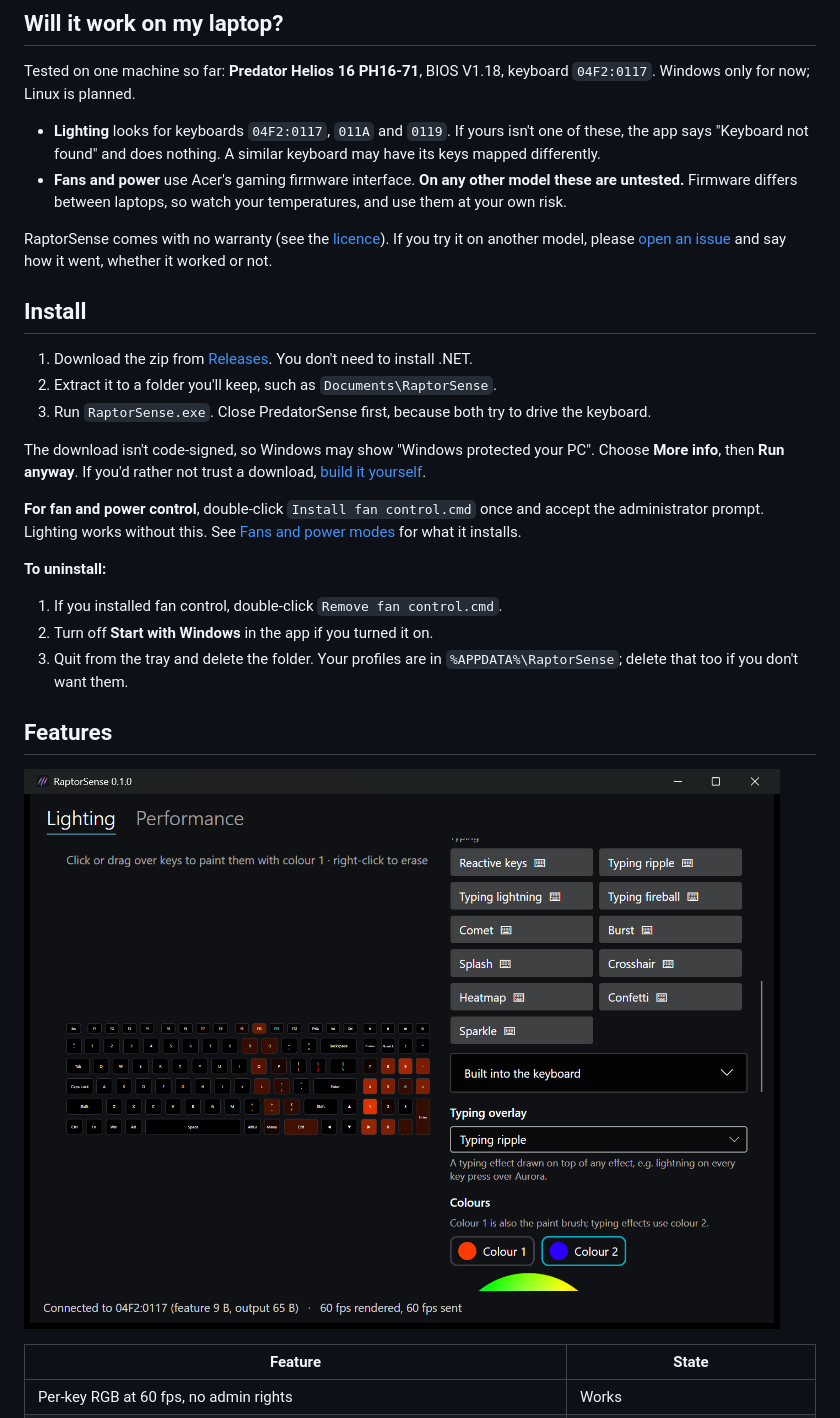
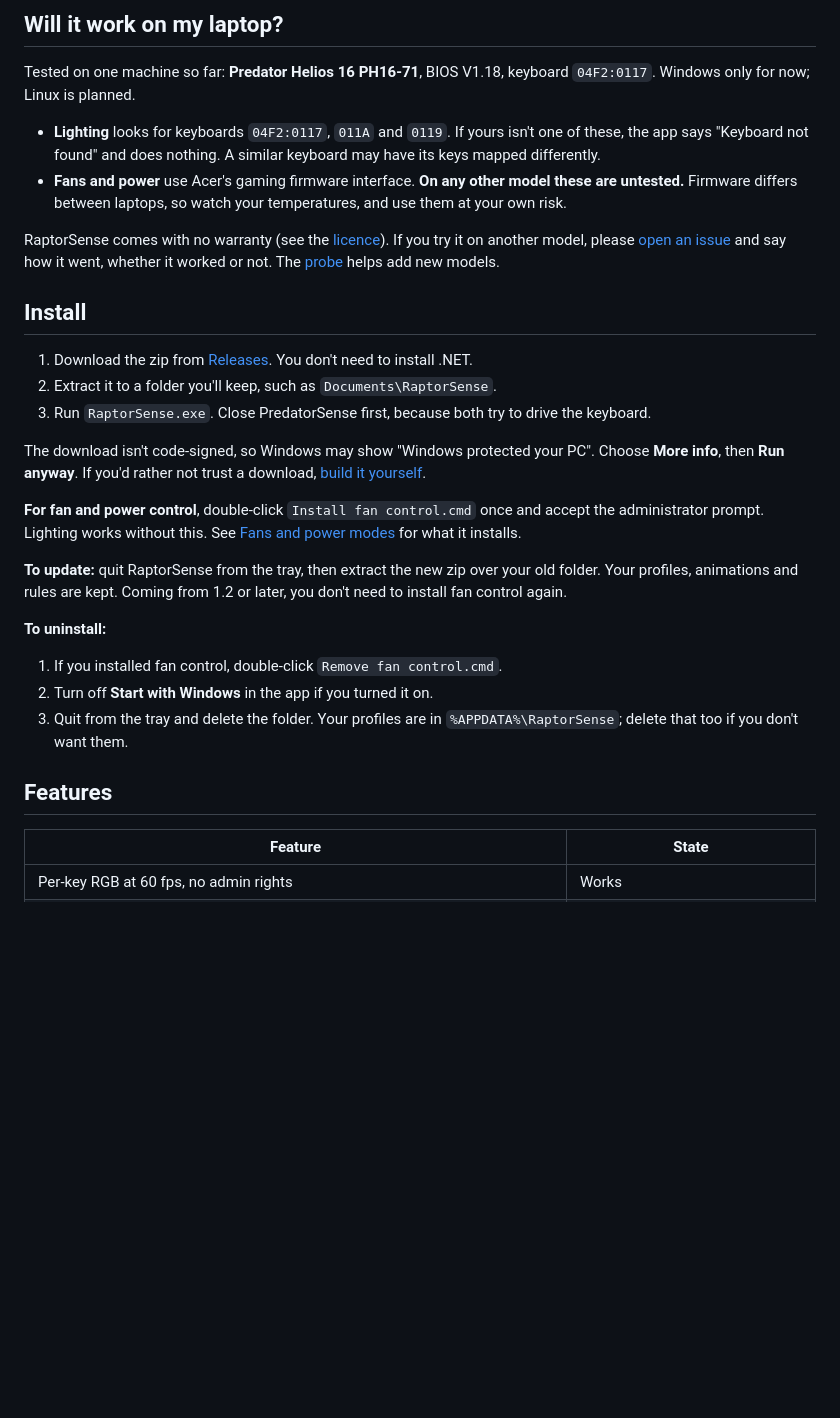
Before and after one commit to aaronparayil/RaptorSense, a Markdown page: README.md, the part around one of its changes. Drawn GitHub-style; pictures changed too: docs/screenshot.png; blank space fills up the shorter version.

```diff
--- a/README.md
+++ b/README.md
@@ -22,6 +58,7 @@ Linux is planned.
 
 RaptorSense comes with no warranty (see the [licence](LICENSE)). If you try it on another model, please
 [open an issue](https://github.com/aaronparayil/RaptorSense/issues) and say how it went, whether it worked or not.
+The [probe](#other-laptops) helps add new models.
 
 ## Install
 
@@ -35,6 +72,9 @@ If you'd rather not trust a download, [build it yourself](#build-from-source).
 **For fan and power control**, double-click `Install fan control.cmd` once and accept the administrator prompt.
 Lighting works without this. See [Fans and power modes](#fans-and-power-modes) for what it installs.
 
+**To update:** quit RaptorSense from the tray, then extract the new zip over your old folder. Your profiles,
+animations and rules are kept. Coming from 1.2 or later, you don't need to install fan control again.
+
 **To uninstall:**
 
 1. If you installed fan control, double-click `Remove fan control.cmd`.
@@ -42,8 +82,6 @@ Lighting works without this. See [Fans and power modes](#fans-and-power-modes) f
 3. Quit from the tray and delete the folder. Your profiles are in `%APPDATA%\RaptorSense`; delete that too if you don't want them.
 
 ## Features
-
-![The app, showing the keyboard preview, typing effects and colour controls](docs/screenshot.png)
 
 | Feature | State |
 |---|---|
```
Also changed, not shown: other parts of README.md (+61 -8 lines), docs/animations.png (added).
